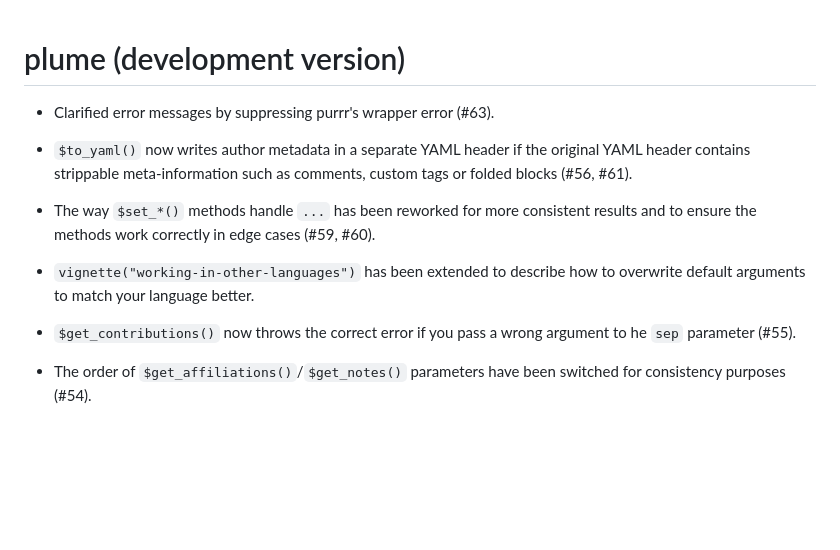
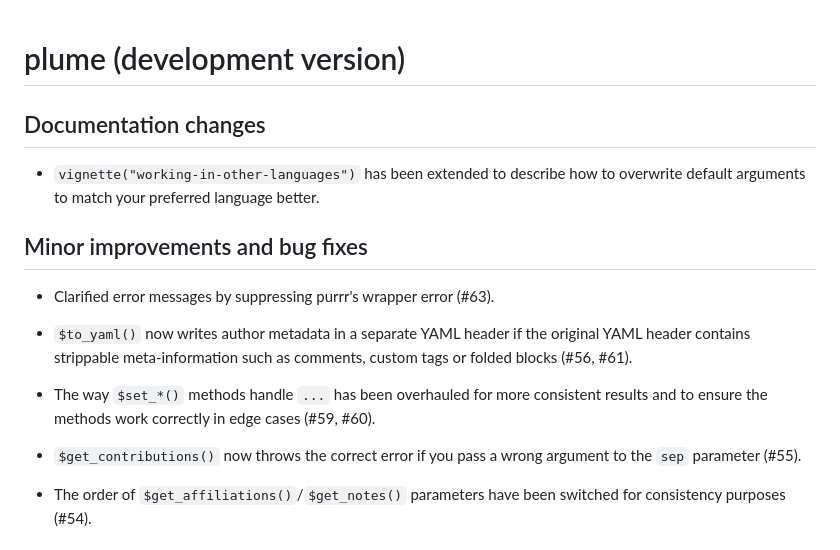
Before and after one commit to arnaudgallou/plume, a Markdown page: NEWS.md, the part around the change. Rendered like a GitHub page; blank space fills up the shorter version.

Commit message:
Polish NEWS

```diff
--- a/NEWS.md
+++ b/NEWS.md
@@ -1,14 +1,18 @@
 # plume (development version)
+
+## Documentation changes
+
+* `vignette("working-in-other-languages")` has been extended to describe how to overwrite default arguments to match your preferred language better.
+
+## Minor improvements and bug fixes
 
 * Clarified error messages by suppressing purrr's wrapper error (#63).
 
 * `$to_yaml()` now writes author metadata in a separate YAML header if the original YAML header contains strippable meta-information such as comments, custom tags or folded blocks (#56, #61).
 
-* The way `$set_*()` methods handle `...` has been reworked for more consistent results and to ensure the methods work correctly in edge cases (#59, #60).
+* The way `$set_*()` methods handle `...` has been overhauled for more consistent results and to ensure the methods work correctly in edge cases (#59, #60).
 
-* `vignette("working-in-other-languages")` has been extended to describe how to overwrite default arguments to match your language better.
-
-* `$get_contributions()` now throws the correct error if you pass a wrong argument to he `sep` parameter (#55).
+* `$get_contributions()` now throws the correct error if you pass a wrong argument to the `sep` parameter (#55).
 
 * The order of `$get_affiliations()`/`$get_notes()` parameters have been switched for consistency purposes (#54).
 
```
